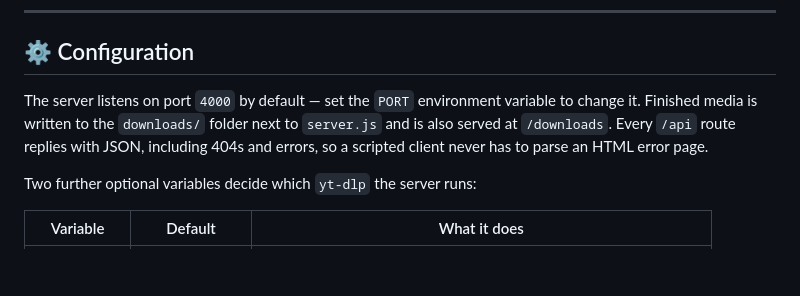
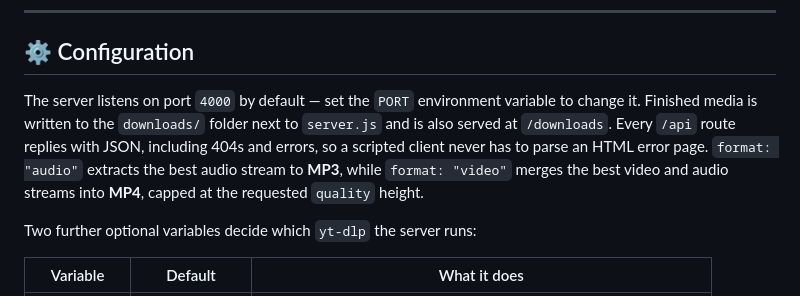
Before and after one commit to SailikNanda/Aurora-Vidgrab, a Markdown page: README.md, the part around the change. GitHub-like rendering; blank space fills up the shorter version.

Commit message:
docs: improve README wording

```diff
--- a/README.md
+++ b/README.md
@@ -179,7 +179,7 @@ npm start
 
 ## ⚙️ Configuration
 
-The server listens on port `4000` by default — set the `PORT` environment variable to change it. Finished media is written to the `downloads/` folder next to `server.js` and is also served at `/downloads`. Every `/api` route replies with JSON, including 404s and errors, so a scripted client never has to parse an HTML error page.
+The server listens on port `4000` by default — set the `PORT` environment variable to change it. Finished media is written to the `downloads/` folder next to `server.js` and is also served at `/downloads`. Every `/api` route replies with JSON, including 404s and errors, so a scripted client never has to parse an HTML error page. `format: "audio"` extracts the best audio stream to **MP3**, while `format: "video"` merges the best video and audio streams into **MP4**, capped at the requested `quality` height.
 
 Two further optional variables decide which `yt-dlp` the server runs:
 
```
